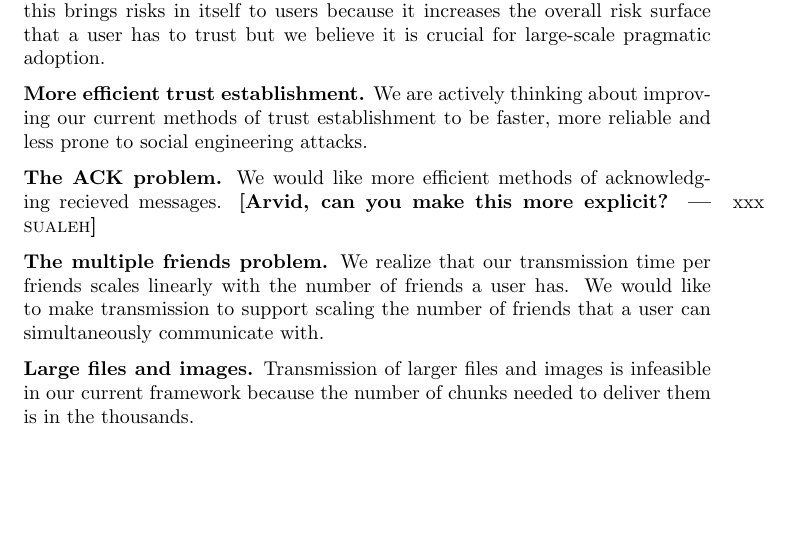
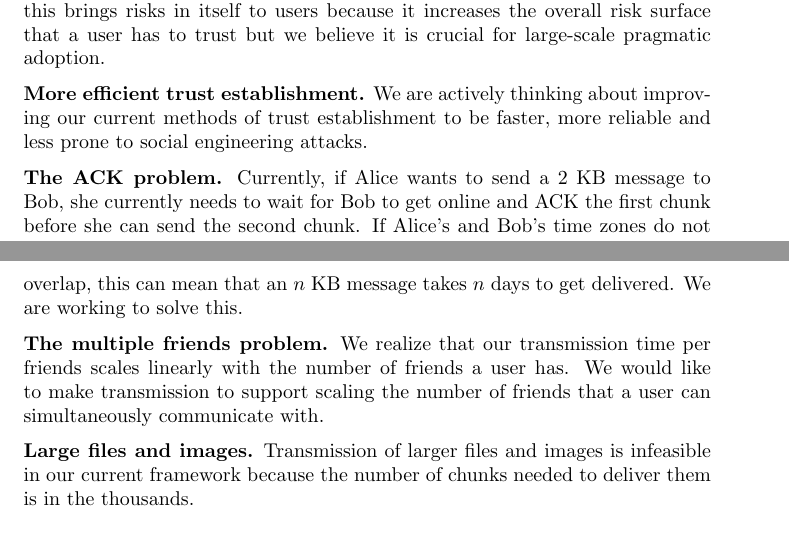
Before and after one commit to anysphere/whitepaper, a LaTeX paper (main.tex, which reads futureexperiments.tex): part of page 13 of 15 before the commit and two parts of pages 13 and 14 of 15 after it, the two joined at a grey line, cut so that both start at the same text, the shorter picture padded with empty space. Compiled offline with pdfLaTeX.

Commit message:
Updates from Overleaf

```diff
--- a/futureexperiments.tex
+++ b/futureexperiments.tex
@@ -29,8 +29,7 @@ We realize that some problems that we would like to solve are either hard, or un
 
 \textbf{More efficient trust establishment.} We are actively thinking about improving our current methods of trust establishment to be faster, more reliable and less prone to social engineering attacks.
 
-\textbf{The ACK problem.} We would like more efficient methods of acknowledging recieved messages.
-\xxx[sualeh]{Arvid, can you make this more explicit?}
+\textbf{The ACK problem.} Currently, if Alice wants to send a 2 KB message to Bob, she currently needs to wait for Bob to get online and ACK the first chunk before she can send the second chunk. If Alice's and Bob's time zones do not overlap, this can mean that an $n$ KB message takes $n$ days to get delivered. We are working to solve this.
 
 \textbf{The multiple friends problem.} We realize that our transmission time per friends scales linearly with the number of friends a user has. We would like to make transmission to support scaling the number of friends that a user can simultaneously communicate with.
 
```
Also changed, not shown: coreprotocol.tex (+2 -2 lines).
